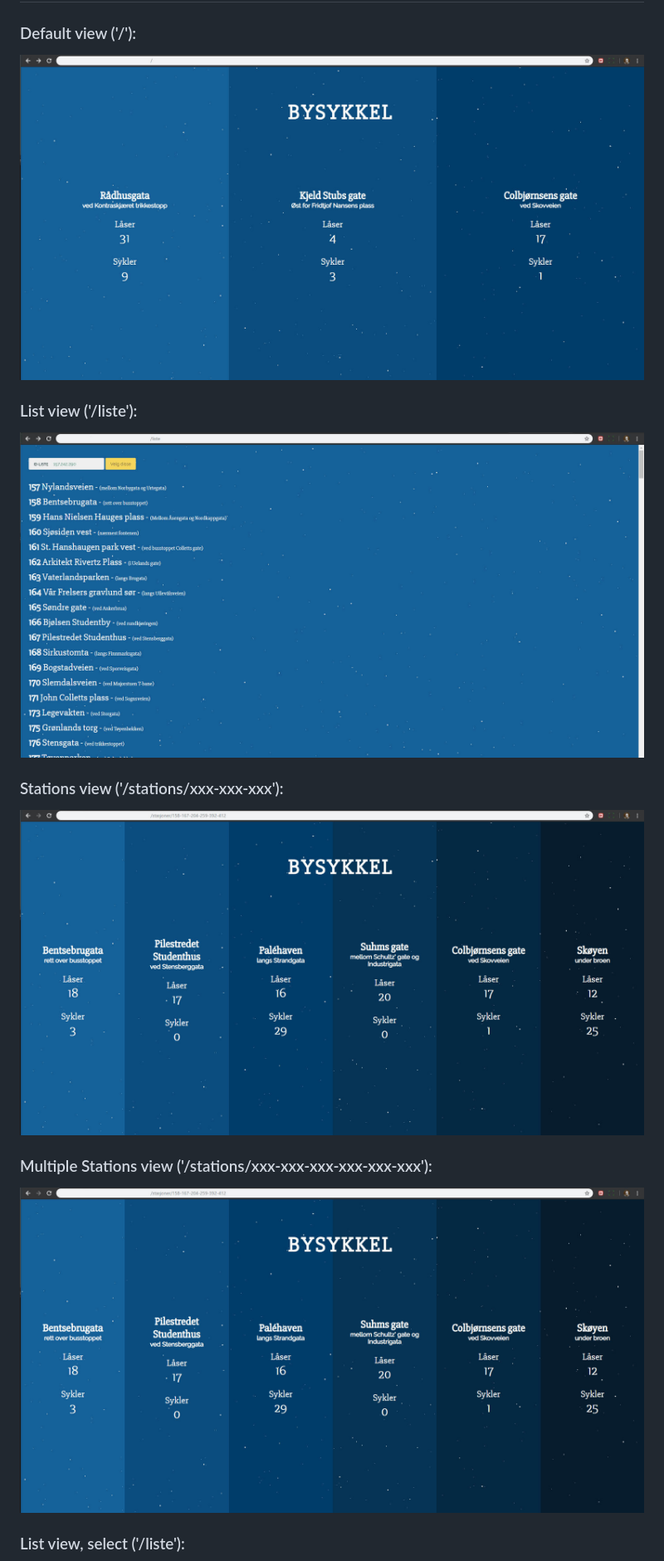
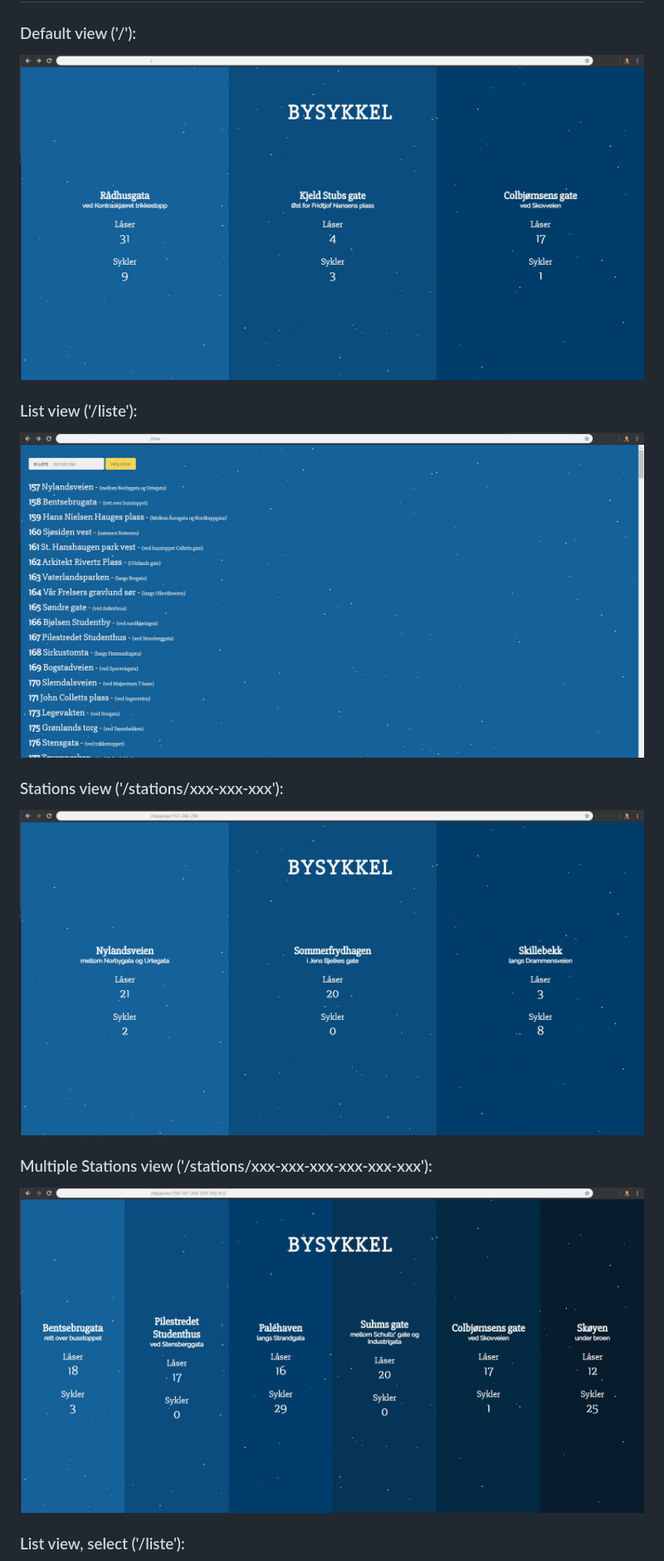
Before and after one commit to dagthomas/bgrbysykkel, a Markdown page: README.md, the part around the change printed below. Shown: that part at 83% size. GitHub-like rendering; pictures changed too: readme/default_site.jpg, readme/list_of_stations.jpg, readme/multiple_stations.jpg.

Commit message:
New images

```diff
--- a/README.md
+++ b/README.md
@@ -1,15 +1,15 @@
 # BGR Bysykkel  v1.0.0
 
 ### Default view ('/'):
-![alt text](https://raw.githubusercontent.com/dagthomas/bgrbysykkel/master/readme/default_site.jpg "Default Site")
+![alt text](https://github.com/dagthomas/bgrbysykkel/raw/master/readme/default_site.jpg "Default Site")
 
 ### List view ('/liste'):
-![alt text](https://raw.githubusercontent.com/dagthomas/bgrbysykkel/master/readme/list_of_stations.jpg "List of Stations")
+![alt text](https://github.com/dagthomas/bgrbysykkel/raw/master/readme/list_of_stations.jpg "List of Stations")
 
 ### Stations view ('/stations/xxx-xxx-xxx'):
-![alt text](https://raw.githubusercontent.com/dagthomas/bgrbysykkel/master/readme/multiple_stations.jpg "Selected Stations")
+![alt text](https://github.com/dagthomas/bgrbysykkel/raw/master/readme/selected_stations.jpg "Selected Stations")
 
 ### Multiple Stations view ('/stations/xxx-xxx-xxx-xxx-xxx-xxx'):
-![alt text](https://raw.githubusercontent.com/dagthomas/bgrbysykkel/master/readme/multiple_stations.jpg "Multiple Stations")
+![alt text](https://github.com/dagthomas/bgrbysykkel/raw/master/readme/multiple_stations.jpg "Multiple Stations")
 
 ### List view, select ('/liste'):
```
Also changed, not shown: other parts of README.md (+1 -1 lines).
